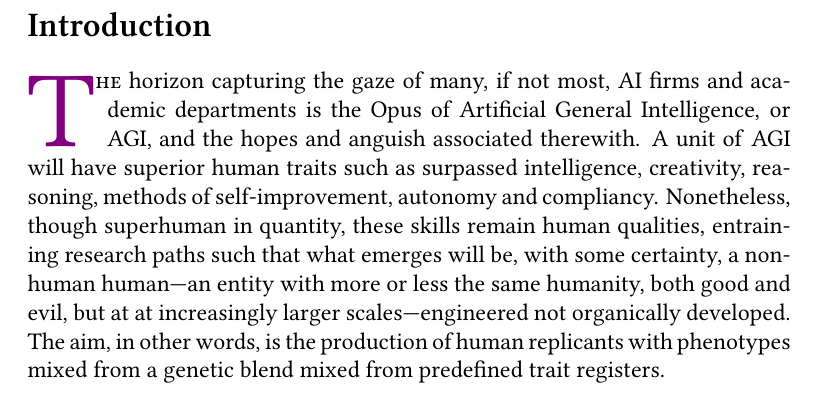
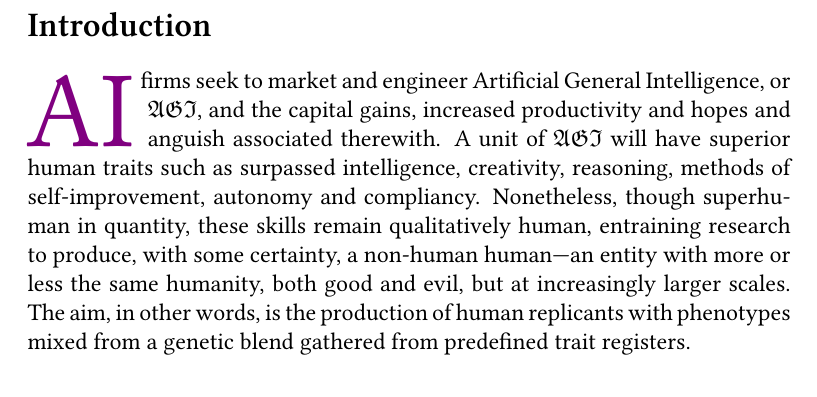
Before and after one commit to ylvyntra/rebis, a LaTeX book (introduction/introduction.tex, which reads introduction/body.tex): part of page 2 of 2, cut so that both start at the same text. Compiled offline with XeLaTeX.

Commit message:
edit:  First paragraph is satisfactory.

```diff
--- a/introduction/body.tex
+++ b/introduction/body.tex
@@ -7,15 +7,17 @@
 
 \section*{Introduction}
 
-\lettrine[lines=3]{\junicode{\textcolor{violet}{T}}}{he} horizon capturing the
-gaze of many, if not most, AI firms and academic departments is the Opus of
-Artificial General Intelligence, or \textsc{AGI}, and the hopes and anguish
-associated therewith.  A unit of \textsc{AGI} will have superior human traits
-such as surpassed intelligence, creativity, reasoning, methods of
-self-improvement, autonomy and compliancy. Nonetheless, though superhuman in
-quantity, these skills remain human qualities, entraining research paths such
-that what emerges will be, with some certainty, a non-human human---an entity
-with more or less the same humanity, both good and evil, but at at increasingly
-larger scales---engineered not organically developed.  The aim, in other words,
+\lettrine[lines=3]{\junicode{\textcolor{violet}{AI}}}{} firms seek to market
+and engineer Artificial General Intelligence, or $\mathfrak{AGI}$, and the
+capital gains, increased productivity and hopes and anguish associated
+therewith.  A unit of $\mathfrak{AGI}$ will have superior human traits such as
+surpassed intelligence, creativity, reasoning, methods of self-improvement,
+autonomy and compliancy. Nonetheless, though superhuman in quantity, these
+skills remain qualitatively human, entraining research to produce, with some
+certainty, a non-human human---an entity with more or less the same humanity,
+both good and evil, but at increasingly larger scales. The aim, in other words,
 is the production of human replicants with phenotypes mixed from a genetic
-blend mixed from predefined trait registers.
+blend gathered from predefined trait registers.
+
+
+% It will be engineered not organically developed.
```
Also changed, not shown: introduction/introduction.pdf.
